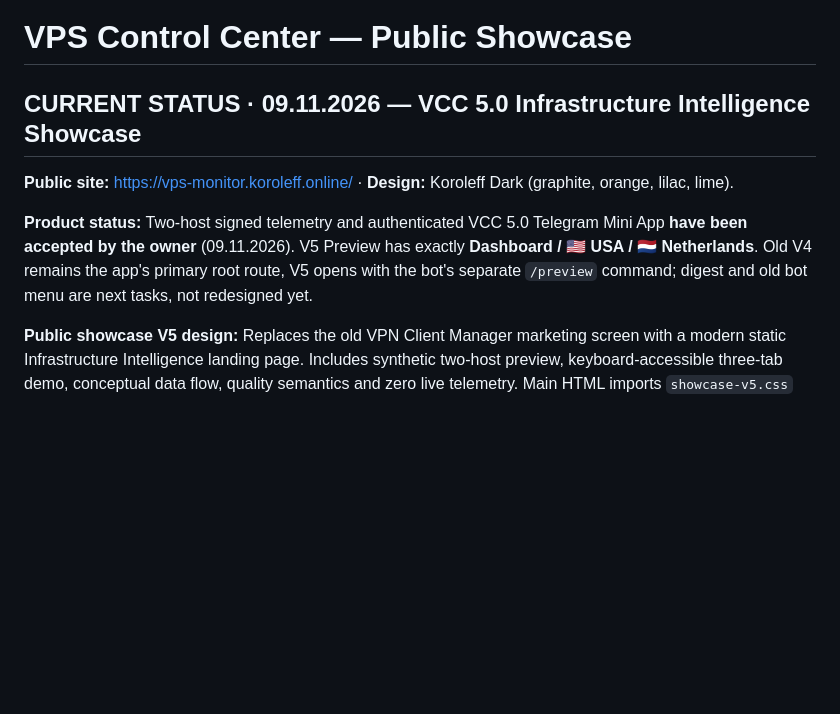
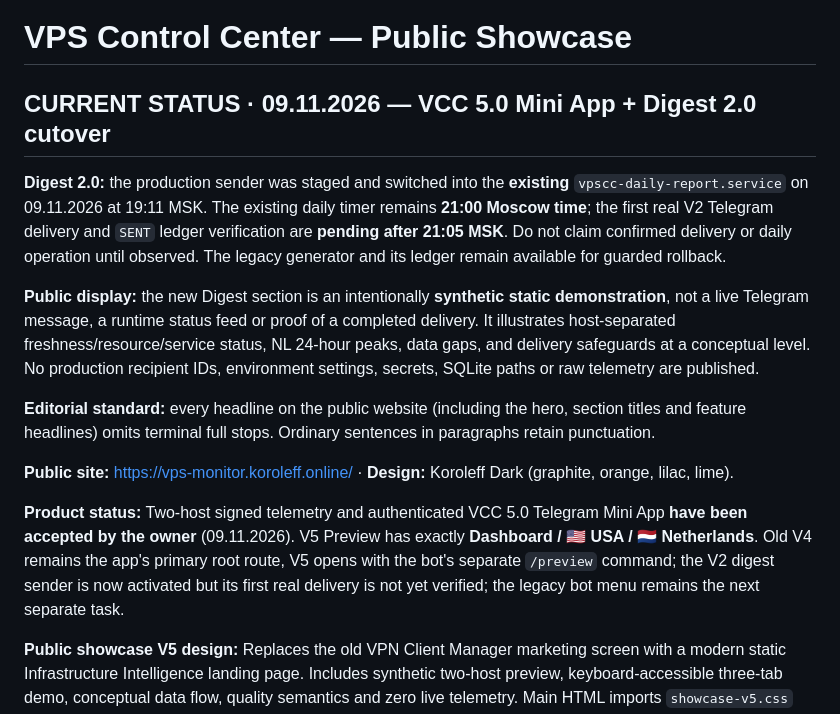
Before and after one commit to sergekoroleff/vps-control-center-showcase, a Markdown page: README.md, the part around the change. Drawn GitHub-style; blank space fills up the shorter version.

Commit message:
docs(showcase): reflect Digest V2 production cutover pending first delivery

```diff
--- a/README.md
+++ b/README.md
@@ -1,10 +1,17 @@
 # VPS Control Center — Public Showcase
 
-## CURRENT STATUS · 09.11.2026 — VCC 5.0 Infrastructure Intelligence Showcase
+## CURRENT STATUS · 09.11.2026 — VCC 5.0 Mini App + Digest 2.0 cutover
+
+**Digest 2.0:** the production sender was staged and switched into the **existing** `vpscc-daily-report.service` on 09.11.2026 at 19:11 MSK. The existing daily timer remains **21:00 Moscow time**; the first real V2 Telegram delivery and `SENT` ledger verification are **pending after 21:05 MSK**. Do not claim confirmed delivery or daily operation until observed. The legacy generator and its ledger remain available for guarded rollback.
+
+**Public display:** the new Digest section is an intentionally **synthetic static demonstration**, not a live Telegram message, a runtime status feed or proof of a completed delivery. It illustrates host-separated freshness/resource/service status, NL 24-hour peaks, data gaps, and delivery safeguards at a conceptual level. No production recipient IDs, environment settings, secrets, SQLite paths or raw telemetry are published.
+
+**Editorial standard:** every headline on the public website (including the hero, section titles and feature headlines) omits terminal full stops. Ordinary sentences in paragraphs retain punctuation.
+
 
 **Public site:** https://vps-monitor.koroleff.online/ · **Design:** Koroleff Dark (graphite, orange, lilac, lime).
 
-**Product status:** Two-host signed telemetry and authenticated VCC 5.0 Telegram Mini App **have been accepted by the owner** (09.11.2026). V5 Preview has exactly **Dashboard / 🇺🇸 USA / 🇳🇱 Netherlands**. Old V4 remains the app's primary root route, V5 opens with the bot's separate `/preview` command; digest and old bot menu are next tasks, not redesigned yet.
+**Product status:** Two-host signed telemetry and authenticated VCC 5.0 Telegram Mini App **have been accepted by the owner** (09.11.2026). V5 Preview has exactly **Dashboard / 🇺🇸 USA / 🇳🇱 Netherlands**. Old V4 remains the app's primary root route, V5 opens with the bot's separate `/preview` command; the V2 digest sender is now activated but its first real delivery is not yet verified; the legacy bot menu remains the next separate task.
 
 **Public showcase V5 design:** Replaces the old VPN Client Manager marketing screen with a modern static Infrastructure Intelligence landing page. Includes synthetic two-host preview, keyboard-accessible three-tab demo, conceptual data flow, quality semantics and zero live telemetry. Main HTML imports `showcase-v5.css` and `showcase-v5.js`, plus bundled flag SVGs to avoid emoji rendering differences on desktop. No frameworks, trackers, external fonts, secrets, real server metrics, user finances or API credentials.
 
```
